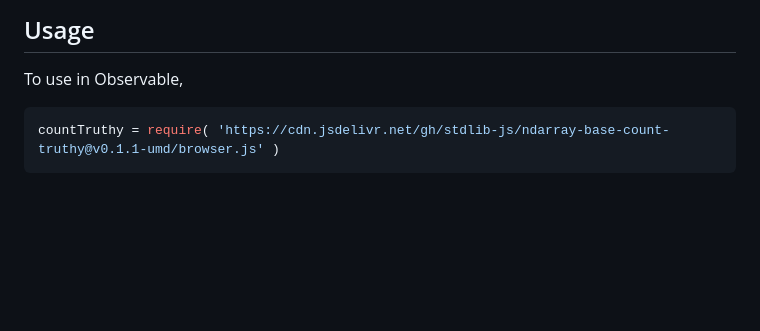
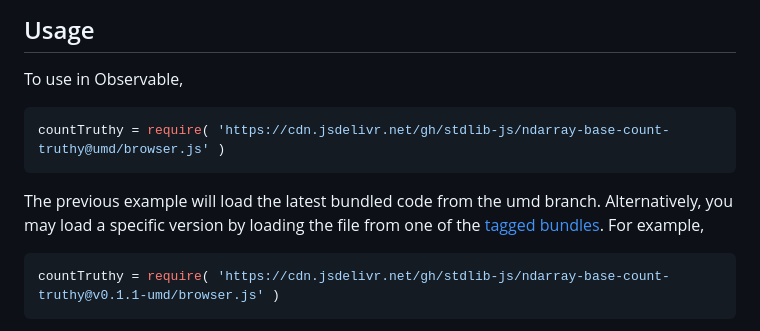
Before and after one commit to stdlib-js/ndarray-base-count-truthy, a Markdown page: README.md, the part around one of its changes. Drawn GitHub-style; blank space fills up the shorter version.

````diff
--- a/README.md
+++ b/README.md
@@ -50,6 +50,11 @@ limitations under the License.
 To use in Observable,
 
 ```javascript
+countTruthy = require( 'https://cdn.jsdelivr.net/gh/stdlib-js/ndarray-base-count-truthy@umd/browser.js' )
+```
+The previous example will load the latest bundled code from the umd branch. Alternatively, you may load a specific version by loading the file from one of the [tagged bundles](https://github.com/stdlib-js/ndarray-base-count-truthy/tags). For example,
+
+```javascript
 countTruthy = require( 'https://cdn.jsdelivr.net/gh/stdlib-js/ndarray-base-count-truthy@v0.1.1-umd/browser.js' )
 ```
 
````
Also changed, not shown: other parts of README.md (+2 -2 lines).
